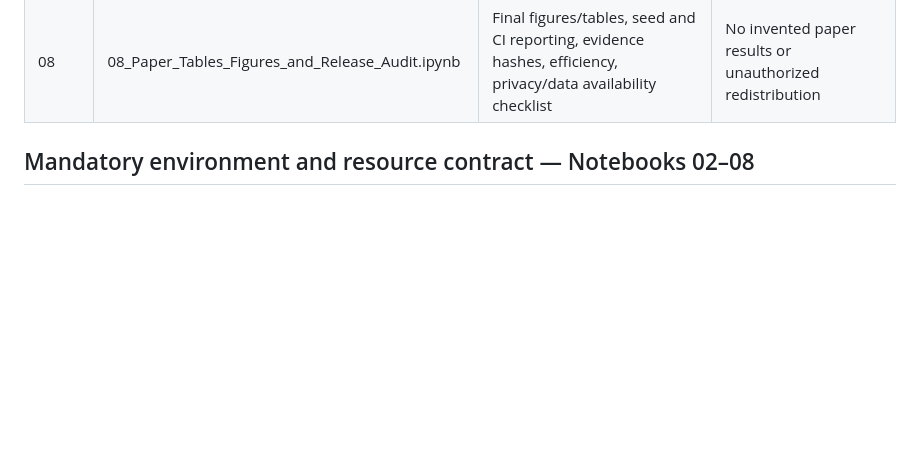
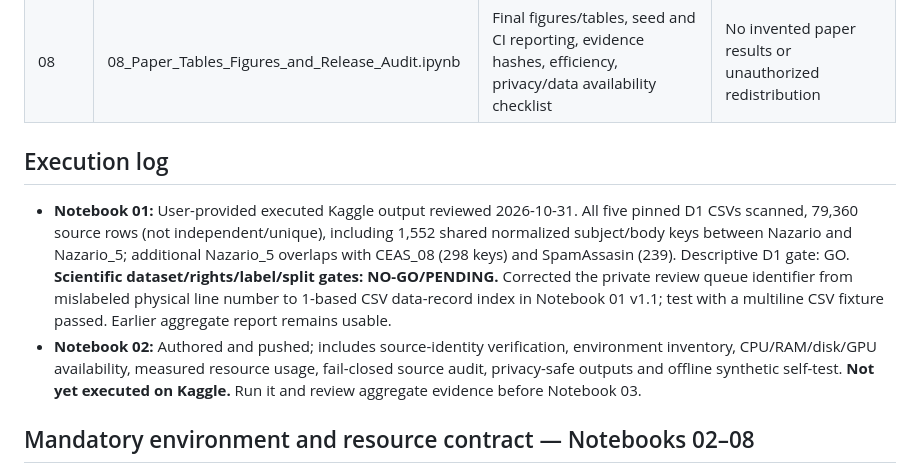
Before and after one commit to kahakashanashraf/AI-Generated-Phishing-Detection, a Markdown page: notebooks/README.md, the part around the change. Drawn GitHub-style; blank space fills up the shorter version.

Commit message:
docs: log verified D1 audit and Notebook 02 execution handoff

```diff
--- a/notebooks/README.md
+++ b/notebooks/README.md
@@ -12,6 +12,11 @@ One notebook = one research milestone. Start with Notebook 01 and do not proceed
 | 06 | 06_Security_Sensitive_Method_and_Ablations.ipynb | Ordinary augmentation, same-label consistency, verified opposite-label sensitivity, equal-budget ablations | Pair quality and baseline controls must pass |
 | 07 | 07_Unseen_Shift_Risk_and_Statistics.ipynb | Leave-one-generator/corpus and conditional joint shifts, AI-written legitimate errors, grouped bootstrap and calibrated review-load analysis | Frozen models/thresholds only; honest conditional claims |
 | 08 | 08_Paper_Tables_Figures_and_Release_Audit.ipynb | Final figures/tables, seed and CI reporting, evidence hashes, efficiency, privacy/data availability checklist | No invented paper results or unauthorized redistribution |
+
+## Execution log
+
+- **Notebook 01:** User-provided executed Kaggle output reviewed 2026-10-31. All five pinned D1 CSVs scanned, 79,360 source rows (not independent/unique), including 1,552 shared normalized subject/body keys between Nazario and Nazario_5; additional Nazario_5 overlaps with CEAS_08 (298 keys) and SpamAssasin (239). Descriptive D1 gate: GO. **Scientific dataset/rights/label/split gates: NO-GO/PENDING.** Corrected the private review queue identifier from mislabeled physical line number to 1-based CSV data-record index in Notebook 01 v1.1; test with a multiline CSV fixture passed. Earlier aggregate report remains usable.
+- **Notebook 02:** Authored and pushed; includes source-identity verification, environment inventory, CPU/RAM/disk/GPU availability, measured resource usage, fail-closed source audit, privacy-safe outputs and offline synthetic self-test. **Not yet executed on Kaggle.** Run it and review aggregate evidence before Notebook 03.
 
 ## Mandatory environment and resource contract — Notebooks 02–08
 
```
